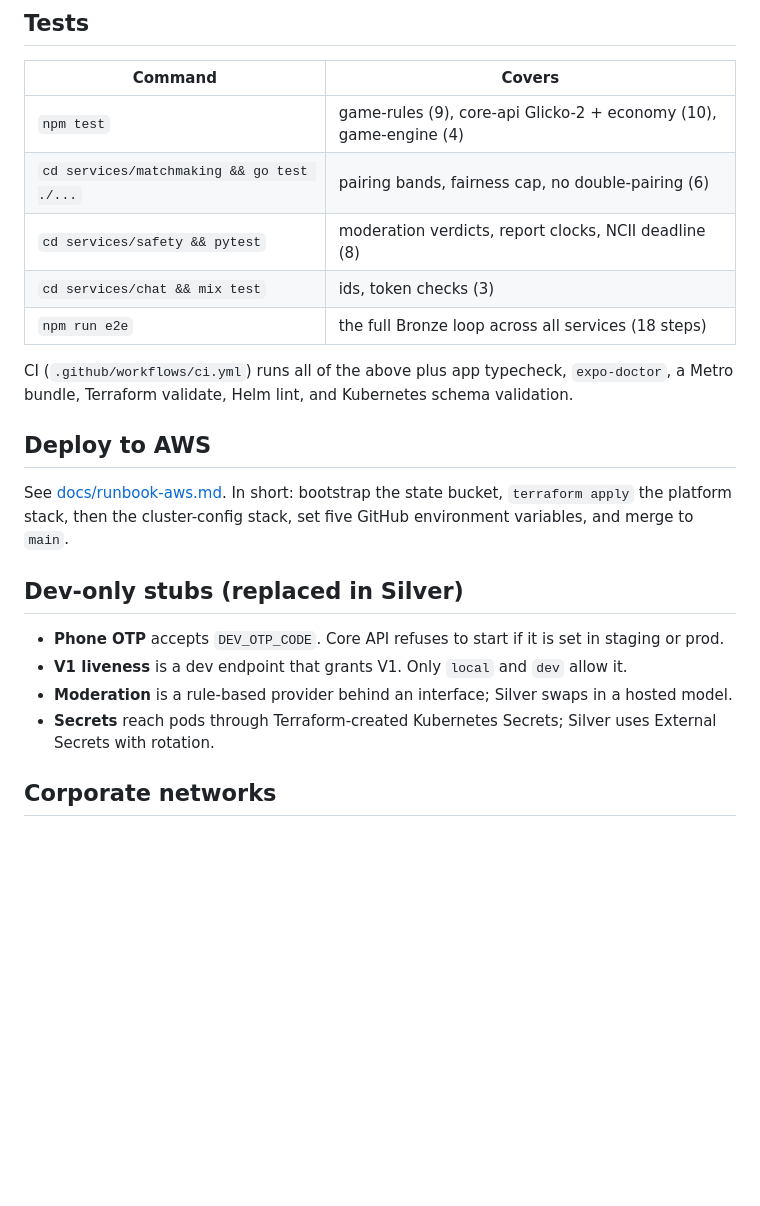
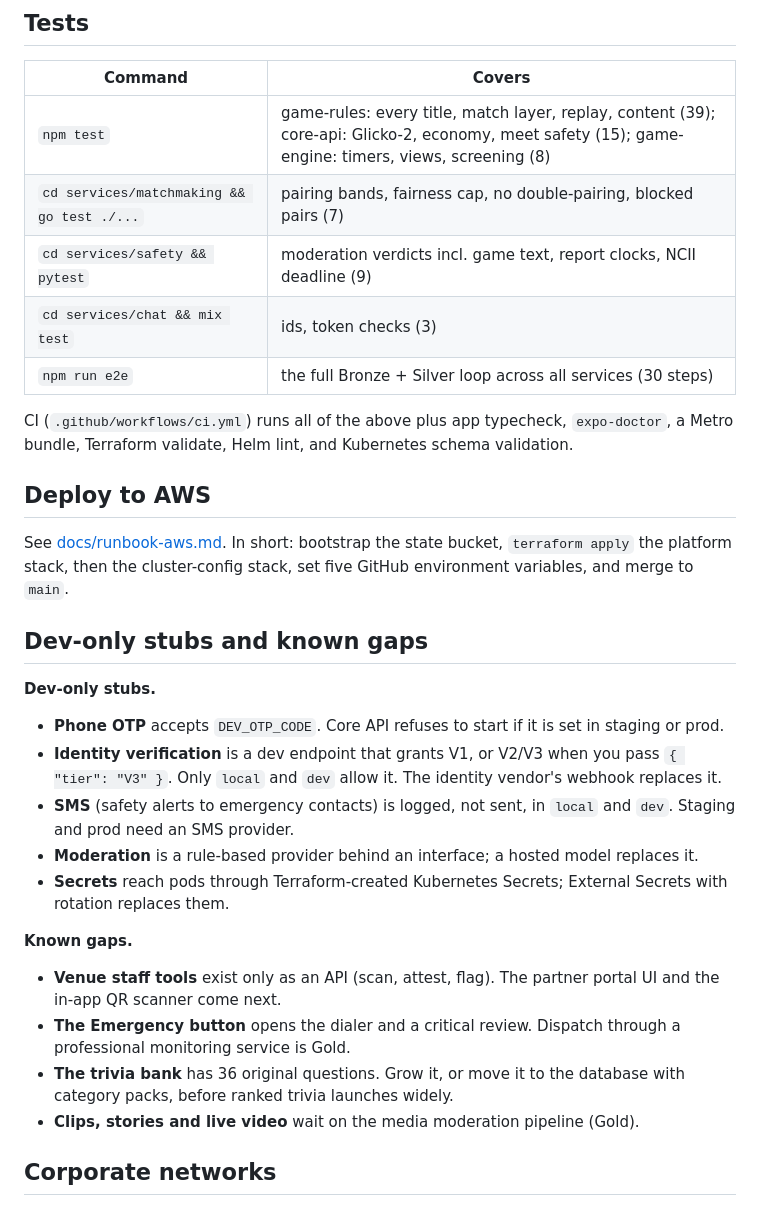
Before and after one commit to ayjanu/BEEF, a Markdown page: beef-bronze-mvp/README.md, the part around one of its changes. GitHub-like rendering; blank space fills up the shorter version.

```diff
--- a/beef-bronze-mvp/README.md
+++ b/beef-bronze-mvp/README.md
@@ -46,11 +75,11 @@ On an Android emulator use `EXPO_PUBLIC_API_URL=http://10.0.2.2:3000` (and the m
 
 | Command | Covers |
 | --- | --- |
-| `npm test` | game-rules (9), core-api Glicko-2 + economy (10), game-engine (4) |
-| `cd services/matchmaking && go test ./...` | pairing bands, fairness cap, no double-pairing (6) |
-| `cd services/safety && pytest` | moderation verdicts, report clocks, NCII deadline (8) |
+| `npm test` | game-rules: every title, match layer, replay, content (39); core-api: Glicko-2, economy, meet safety (15); game-engine: timers, views, screening (8) |
+| `cd services/matchmaking && go test ./...` | pairing bands, fairness cap, no double-pairing, blocked pairs (7) |
+| `cd services/safety && pytest` | moderation verdicts incl. game text, report clocks, NCII deadline (9) |
 | `cd services/chat && mix test` | ids, token checks (3) |
-| `npm run e2e` | the full Bronze loop across all services (18 steps) |
+| `npm run e2e` | the full Bronze + Silver loop across all services (30 steps) |
 
 CI (`.github/workflows/ci.yml`) runs all of the above plus app typecheck, `expo-doctor`, a Metro bundle, Terraform validate, Helm lint, and Kubernetes schema validation.
 
@@ -58,12 +87,20 @@ CI (`.github/workflows/ci.yml`) runs all of the above plus app typecheck, `expo-
 
 See [docs/runbook-aws.md](docs/runbook-aws.md). In short: bootstrap the state bucket, `terraform apply` the platform stack, then the cluster-config stack, set five GitHub environment variables, and merge to `main`.
 
-## Dev-only stubs (replaced in Silver)
+## Dev-only stubs and known gaps
 
+**Dev-only stubs.**
 - **Phone OTP** accepts `DEV_OTP_CODE`. Core API refuses to start if it is set in staging or prod.
-- **V1 liveness** is a dev endpoint that grants V1. Only `local` and `dev` allow it.
-- **Moderation** is a rule-based provider behind an interface; Silver swaps in a hosted model.
-- **Secrets** reach pods through Terraform-created Kubernetes Secrets; Silver uses External Secrets with rotation.
+- **Identity verification** is a dev endpoint that grants V1, or V2/V3 when you pass `{ "tier": "V3" }`. Only `local` and `dev` allow it. The identity vendor's webhook replaces it.
+- **SMS** (safety alerts to emergency contacts) is logged, not sent, in `local` and `dev`. Staging and prod need an SMS provider.
+- **Moderation** is a rule-based provider behind an interface; a hosted model replaces it.
+- **Secrets** reach pods through Terraform-created Kubernetes Secrets; External Secrets with rotation replaces them.
+
+**Known gaps.**
+- **Venue staff tools** exist only as an API (scan, attest, flag). The partner portal UI and the in-app QR scanner come next.
+- **The Emergency button** opens the dialer and a critical review. Dispatch through a professional monitoring service is Gold.
+- **The trivia bank** has 36 original questions. Grow it, or move it to the database with category packs, before ranked trivia launches widely.
+- **Clips, stories and live video** wait on the media moderation pipeline (Gold).
 
 ## Corporate networks
 
```
Also changed, not shown: other parts of beef-bronze-mvp/README.md (+35 -6 lines).
